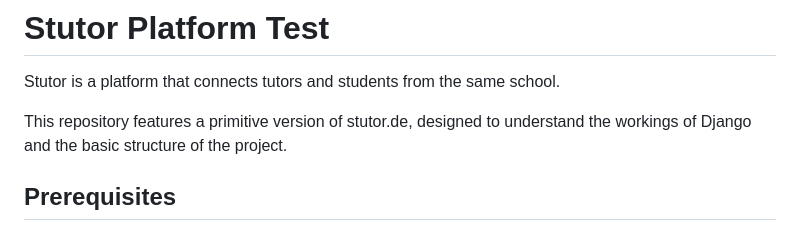
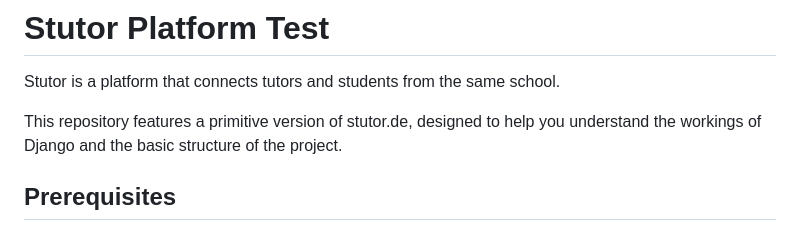
Before and after one commit to AlfredJustus/stutor-test, a Markdown page: README.md, the part around the change. GitHub-like rendering.

```diff
--- a/README.md
+++ b/README.md
@@ -3,7 +3,7 @@
 Stutor is a platform that connects tutors and students from the same school.
 
 This repository features a primitive version of stutor.de,
-designed to understand the workings of
+designed to help you understand the workings of
 Django and the basic structure of the project.
 
 ## Prerequisites
```
